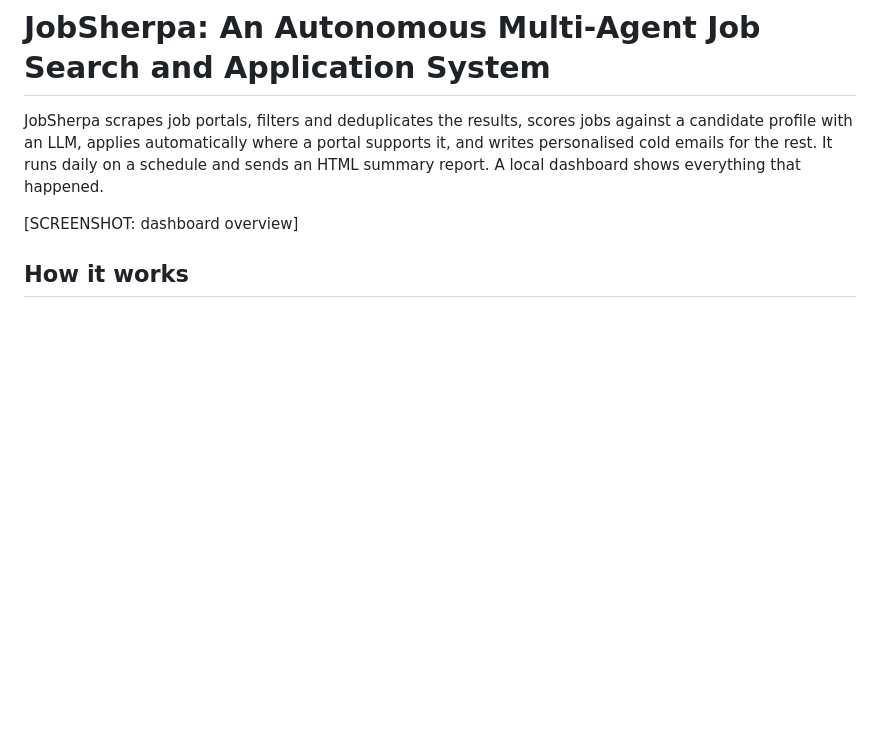
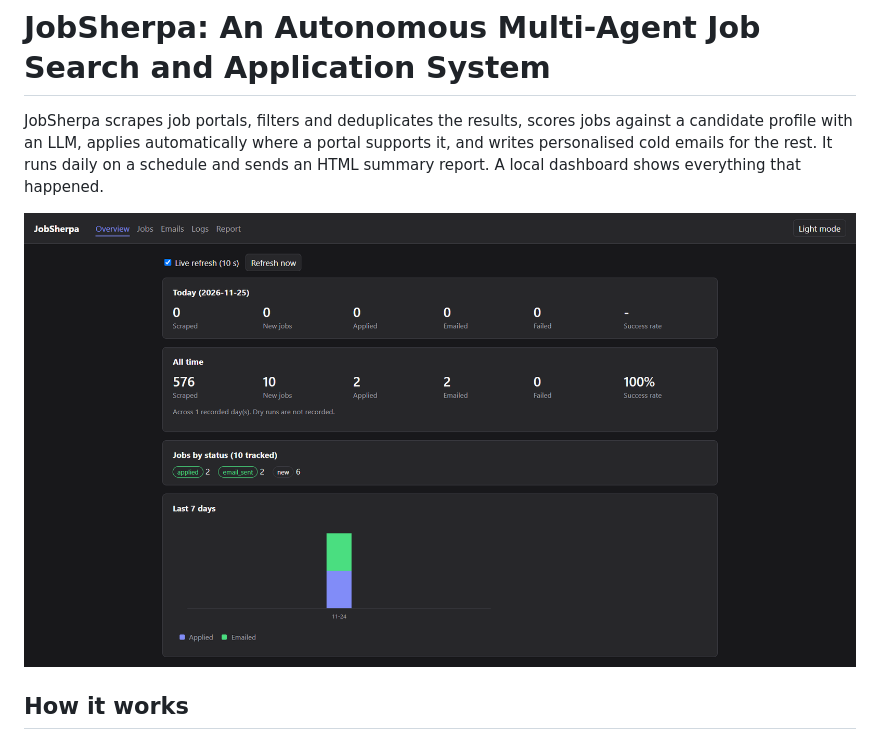
Before and after one commit to nbharats/jobsherpa-agent, a Markdown page: README.md, the part around one of its changes. Drawn GitHub-style; pictures changed too: docs/screenshots/overview.png (added); blank space fills up the shorter version.

Commit message:
added the screenshots of site

```diff
--- a/README.md
+++ b/README.md
@@ -2,7 +2,7 @@
 
 JobSherpa scrapes job portals, filters and deduplicates the results, scores jobs against a candidate profile with an LLM, applies automatically where a portal supports it, and writes personalised cold emails for the rest. It runs daily on a schedule and sends an HTML summary report. A local dashboard shows everything that happened.
 
-[SCREENSHOT: dashboard overview]
+![Dashboard overview](docs/screenshots/overview.png)
 
 ## How it works
 
```
Also changed, not shown: other parts of README.md (+4 -1 lines), docs/screenshots/email.png (added), docs/screenshots/jobs.png (added), docs/screenshots/logs.png (added), docs/screenshots/report.png (added).
